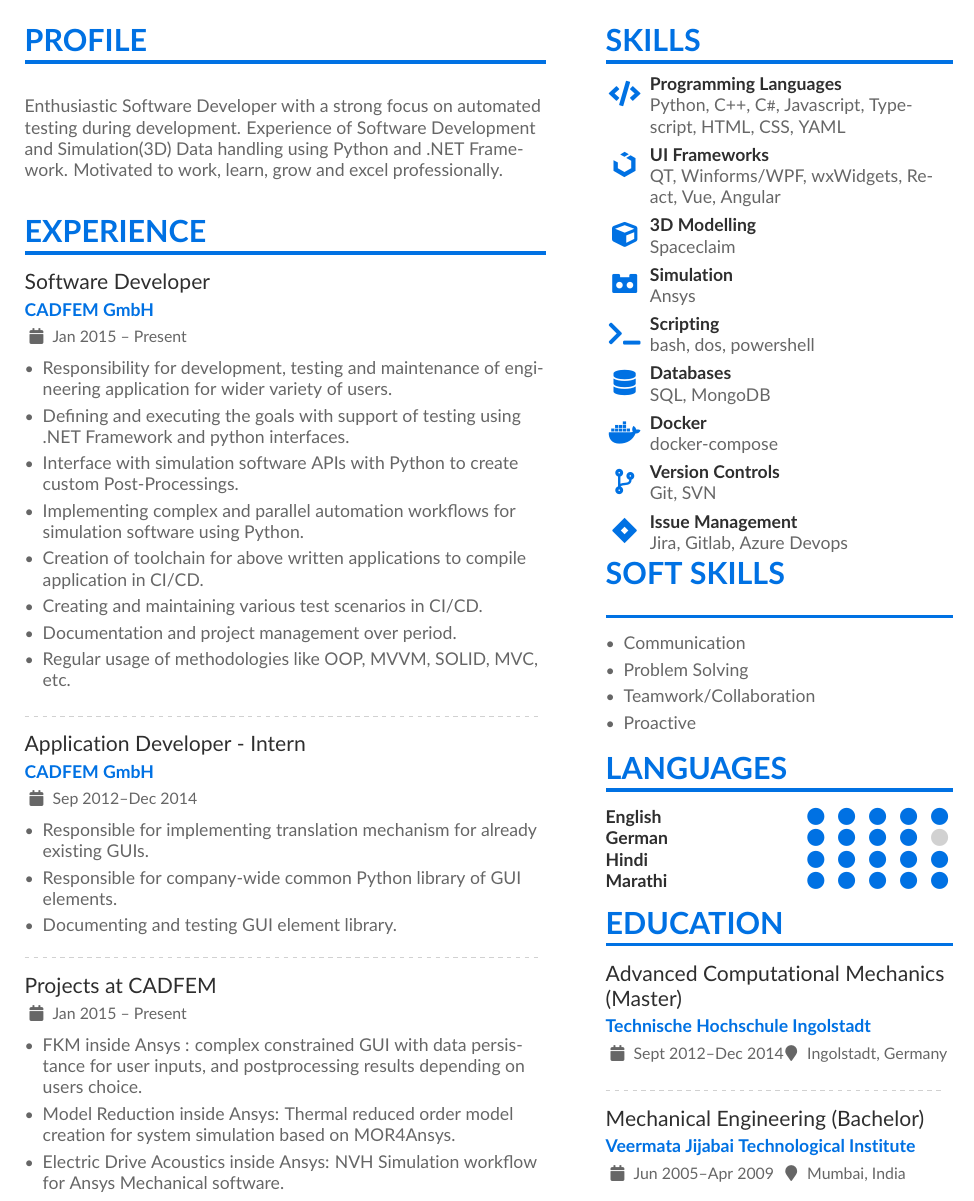
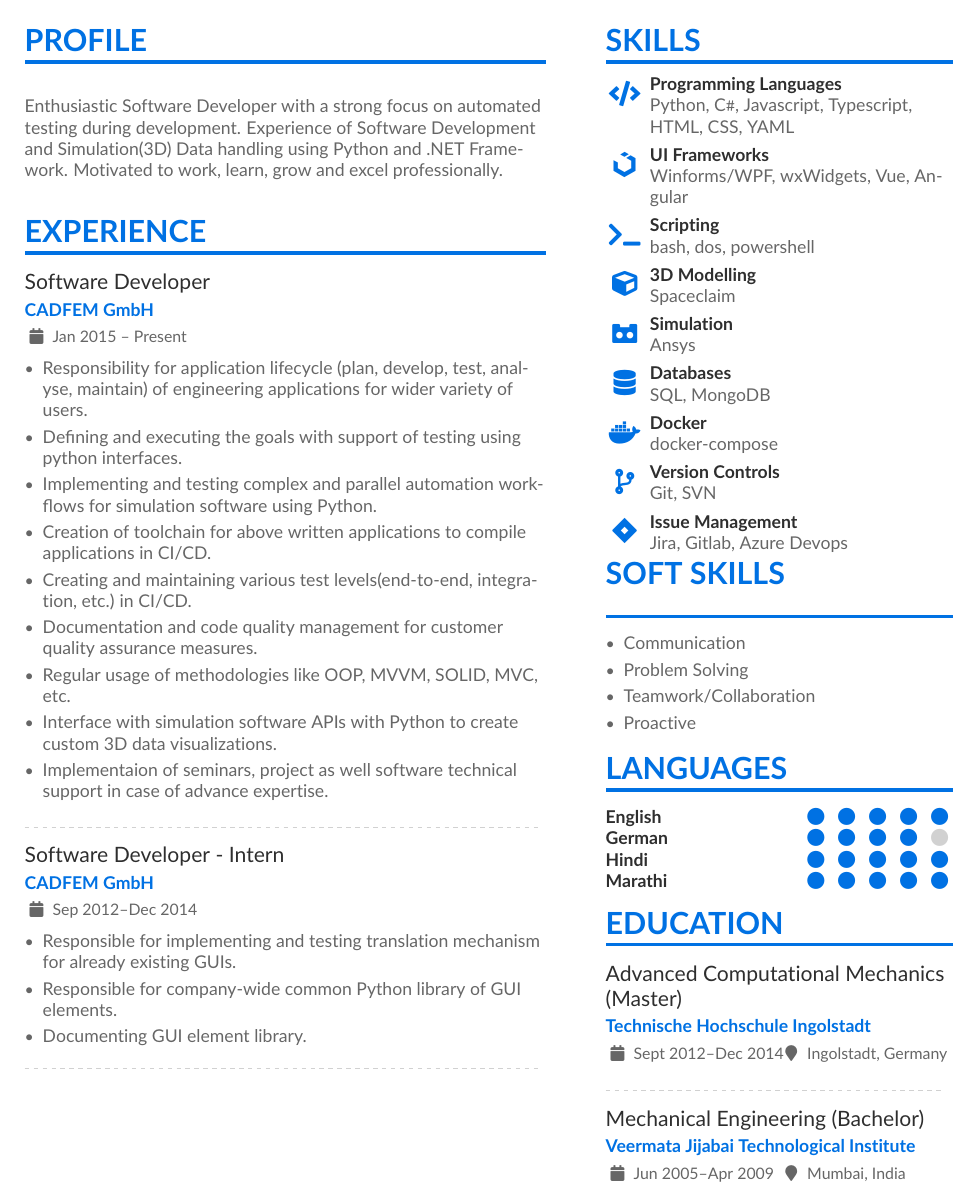
Before and after one commit to py-1337/glowing-octo-memory, a LaTeX CV (Kanchan_Mahajan.tex): part of the page, cut so that both start at the same text. Compiled offline with pdfLaTeX.

Commit message:
added testing terms to CV

```diff
--- a/Kanchan_Mahajan.tex
+++ b/Kanchan_Mahajan.tex
@@ -126,31 +126,32 @@ Motivated to work, learn, grow and excel professionally.
 \cvsection{Experience}
 \cvevent{Software Developer}{CADFEM GmbH}{Jan 2015 -- Present}{}
 \begin{itemize}
-\item Responsibility for development, testing and maintenance of engineering application for wider variety of users.
-\item Defining and executing the goals with support of testing using .NET Framework and python interfaces.
-\item Interface with simulation software APIs with Python to create custom Post-Processings.
-\item Implementing complex and parallel automation  workflows for simulation software using Python.
-\item Creation of toolchain for above written applications to  compile application in CI/CD.
-\item Creating and maintaining various test scenarios in CI/CD.
-\item Documentation and project management over period.
+\item Responsibility for application lifecycle (plan, develop, test, analyse, maintain) of engineering applications for wider variety of users.
+\item Defining and executing the goals with support of testing using  python interfaces.
+\item Implementing and testing complex and parallel automation  workflows for simulation software using Python.
+\item Creation of toolchain for above written applications to  compile applications in CI/CD.
+\item Creating and maintaining various test levels(end-to-end, integration, etc.) in CI/CD.
+\item Documentation and code quality management for customer quality assurance measures.
 \item Regular usage of methodologies like OOP, MVVM, SOLID, MVC, etc.
+\item Interface with simulation software APIs with Python to create custom 3D data visualizations.
+\item Implementaion of seminars, project as well software technical support in case of advance expertise.
 \end{itemize}
 \divider
-\cvevent{Application Developer - Intern}{CADFEM GmbH}{Sep 2012--Dec 2014}{}
+\cvevent{Software Developer - Intern}{CADFEM GmbH}{Sep 2012--Dec 2014}{}
 \begin{itemize}
-\item Responsible for implementing translation mechanism for already existing GUIs.
+\item Responsible for implementing and testing translation mechanism for already existing GUIs.
 \item Responsible for company-wide common Python library of GUI elements.
-\item Documenting and testing GUI element library.
+\item Documenting  GUI element library.
 \end{itemize}
 \divider
 
-\cvevent{Projects at CADFEM}{}{Jan 2015 -- Present}{}
-\begin{itemize}
+% \cvevent{Projects at CADFEM}{}{Jan 2015 -- Present}{}
+% \begin{itemize}
 
-\item FKM inside Ansys : complex constrained GUI with data persistance for user inputs, and postprocessing results depending on users choice.
-\item Model Reduction inside Ansys: Thermal reduced order model creation for system simulation based on MOR4Ansys.
-\item Electric Drive Acoustics inside Ansys: NVH Simulation workflow for Ansys Mechanical software.
-\end{itemize}
+% \item FKM inside Ansys : complex constrained GUI with data persistance for user inputs, and postprocessing results depending on users choice.
+% \item Model Reduction inside Ansys: Thermal reduced order model creation for system simulation based on MOR4Ansys.
+% \item Electric Drive Acoustics inside Ansys: NVH Simulation workflow for Ansys Mechanical software.
+% \end{itemize}
 
 % \divider
 % \cvevent{Sales Assistant}{CADFEM Technologies Pvt. Ltd.}{Aug 2010 --  July 2012}{}
@@ -217,11 +218,11 @@ Motivated to work, learn, grow and excel professionally.
 
 \cvsection{Skills}
 
-\cvachievement{\faCode}{Programming Languages}{Python, C++, C\verb|#|, Javascript, Typescript, HTML, CSS, YAML}
-\cvachievement{\faUikit}{UI Frameworks}{QT, Winforms/WPF, wxWidgets, React, Vue, Angular}
+\cvachievement{\faCode}{Programming Languages}{Python, C\verb|#|, Javascript, Typescript, HTML, CSS, YAML}
+\cvachievement{\faUikit}{UI Frameworks}{Winforms/WPF, wxWidgets,  Vue, Angular}
+\cvachievement{\faTerminal}{Scripting}{bash, dos, powershell}
 \cvachievement{\faCube}{3D Modelling}{Spaceclaim}
 \cvachievement{\faSimplybuilt}{Simulation}{Ansys}
-\cvachievement{\faTerminal}{Scripting}{bash, dos, powershell}
 \cvachievement{\faDatabase}{Databases}{SQL, MongoDB}
 \cvachievement{\faDocker}{Docker}{docker-compose}
 \cvachievement{\faCodeBranch}{Version Controls}{Git, SVN}
```
